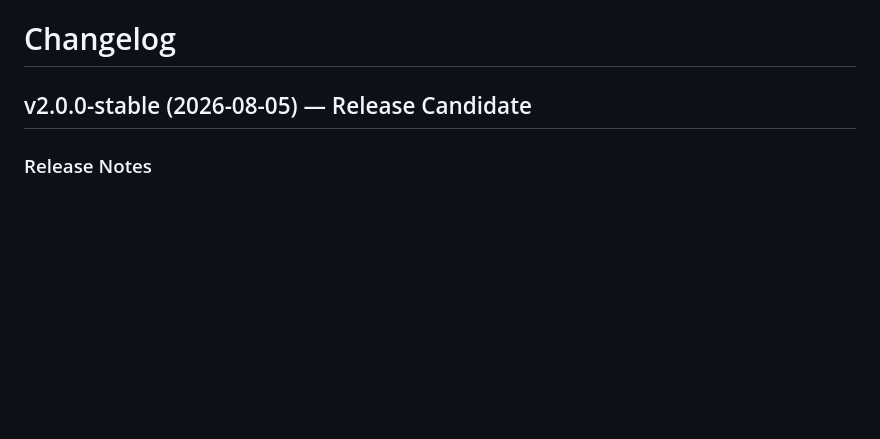
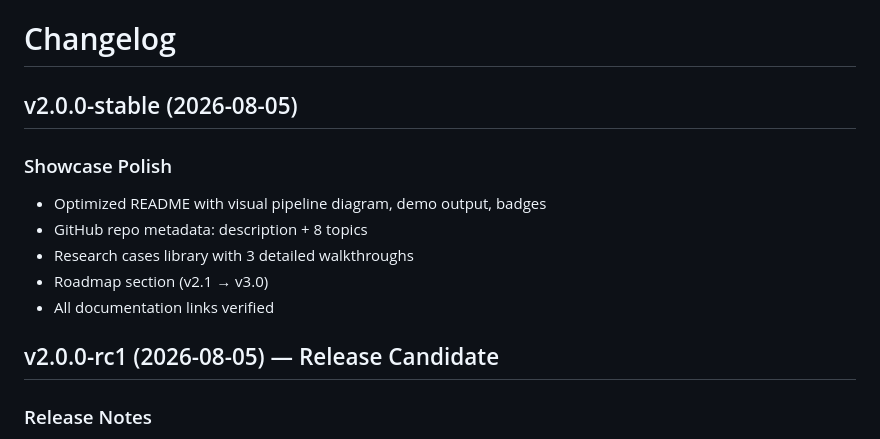
Before and after one commit to Ryhs666/LXL-QuantAxis, a Markdown page: CHANGELOG.md, the part around the change. Rendered like a GitHub page; blank space fills up the shorter version.

```diff
--- a/CHANGELOG.md
+++ b/CHANGELOG.md
@@ -1,6 +1,15 @@
 # Changelog
 
-## v2.0.0-stable (2026-08-05) — Release Candidate
+## v2.0.0-stable (2026-08-05)
+
+### Showcase Polish
+- Optimized README with visual pipeline diagram, demo output, badges
+- GitHub repo metadata: description + 8 topics
+- Research cases library with 3 detailed walkthroughs
+- Roadmap section (v2.1 → v3.0)
+- All documentation links verified
+
+## v2.0.0-rc1 (2026-08-05) — Release Candidate
 
 ### Release Notes
 - All 30+ commits from `fix/portfolio-metrics-v2` merged
```
Also changed, not shown: README.md (+9 -0 lines).
